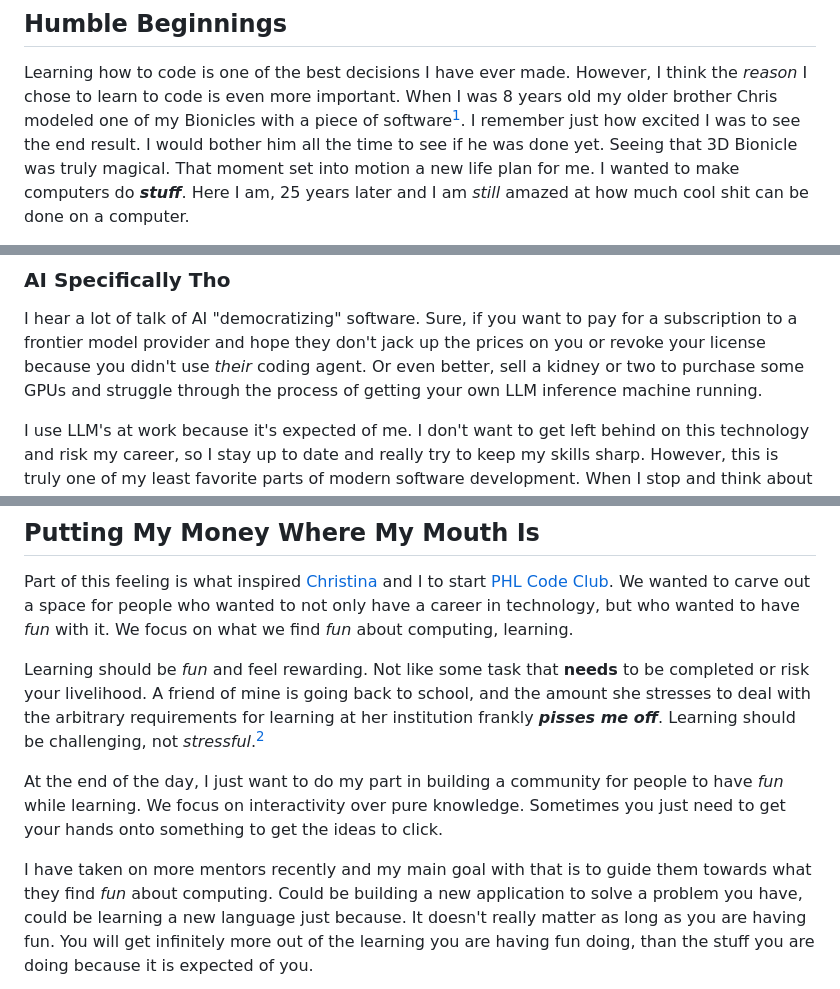
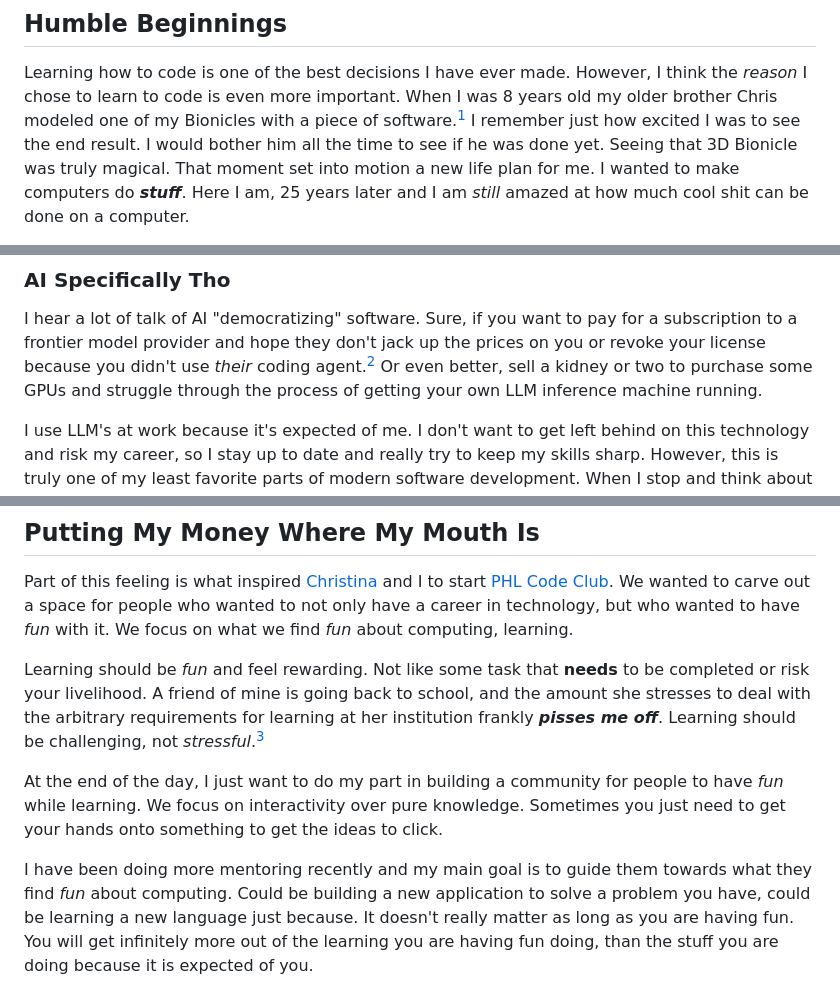
Before and after one commit to GV14982/gvasquez-dev, a Markdown page: src/blog/computing-for-fun.md, 3 parts joined by grey strips. GitHub-like rendering.

Commit message:
blog: more formatting

```diff
--- a/src/blog/computing-for-fun.md
+++ b/src/blog/computing-for-fun.md
@@ -24,7 +24,7 @@ probably, I've never bothered to check. Do I have as much _fun_? No, not really.
 Learning how to code is one of the best decisions I have ever made. However, I
 think the _reason_ I chose to learn to code is even more important. When I was 8
 years old my older brother Chris modeled one of my Bionicles with a piece of
-software[^2]. I remember just how excited I was to see the end result. I would bother
+software.[^1] I remember just how excited I was to see the end result. I would bother
 him all the time to see if he was done yet. Seeing that 3D Bionicle was truly
 magical. That moment set into motion a new life plan for me. I wanted to make
 computers do **_stuff_**. Here I am, 25 years later and I am _still_ amazed
@@ -51,7 +51,7 @@ all the ethical dilemmas related to AI at scale, they are just kind of _boring_.
 I hear a lot of talk of AI "democratizing" software. Sure, if you want to pay
 for a subscription to a frontier model provider and hope they don't jack up
 the prices on you or revoke your license because you didn't use _their_ coding
-agent. Or even better, sell a kidney or two to purchase some GPUs and struggle
+agent.[^2] Or even better, sell a kidney or two to purchase some GPUs and struggle
 through the process of getting your own LLM inference machine running.
 
 I use LLM's at work because it's expected of me. I don't want to get left behind
@@ -77,13 +77,13 @@ Learning should be _fun_ and feel rewarding. Not like some task that **needs**
 to be completed or risk your livelihood. A friend of mine is going back to school,
 and the amount she stresses to deal with the arbitrary requirements for learning
 at her institution frankly **_pisses me off_**. Learning should be challenging,
-not _stressful_.[^1]
+not _stressful_.[^3]
 
 At the end of the day, I just want to do my part in building a community for people
 to have _fun_ while learning. We focus on interactivity over pure knowledge. Sometimes
 you just need to get your hands onto something to get the ideas to click.
 
-I have taken on more mentors recently and my main goal with that is to guide them
+I have been doing more mentoring recently and my main goal is to guide them
 towards what they find _fun_ about computing. Could be building a new application
 to solve a problem you have, could be learning a new language just because. It
 doesn't really matter as long as you are having fun. You will get infinitely more
```
Also changed, not shown: other parts of src/blog/computing-for-fun.md (+9 -4 lines).
